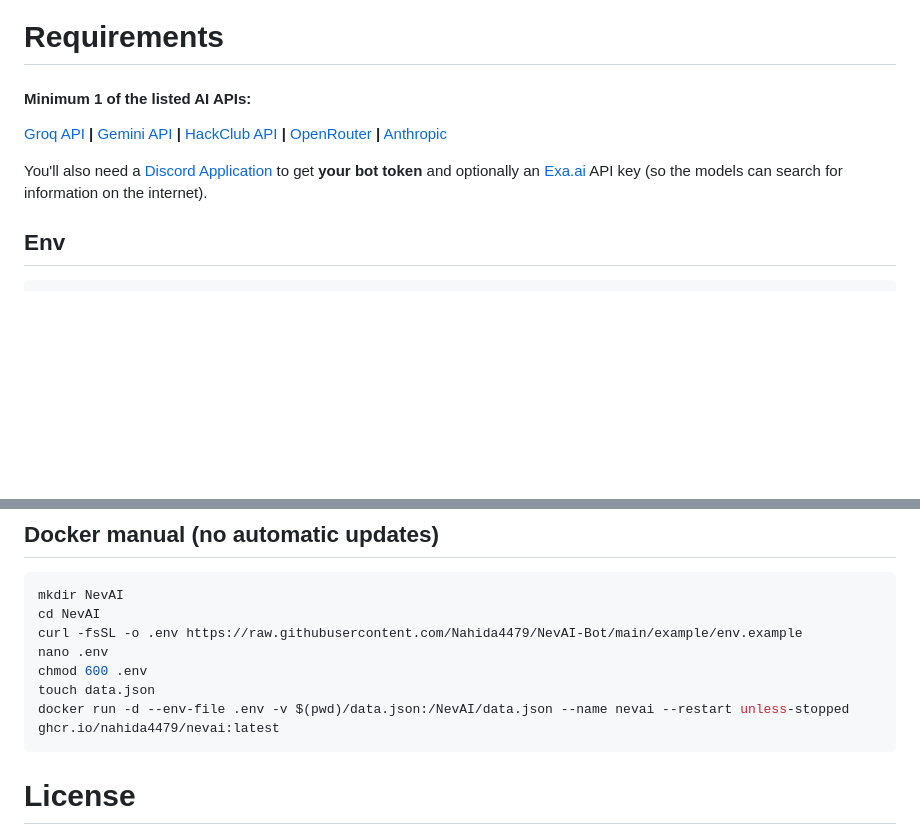
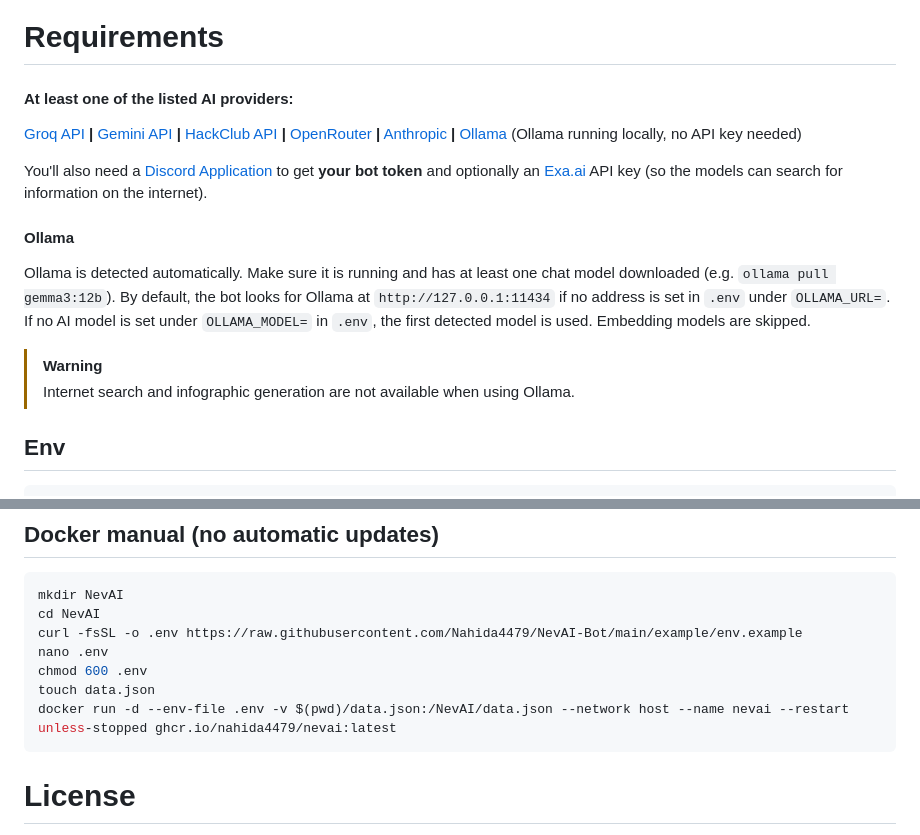
Before and after one commit to Nahida4479/NevAI-Bot, a Markdown page: README.md, 2 parts joined by grey strips. Rendered like a GitHub page; blank space fills up the shorter version.

Commit message:
Add Ollama information in README.md

````diff
--- a/README.md
+++ b/README.md
@@ -130,17 +130,22 @@ For example, if you are currently using the `Hack Club provider`, its model (as
 
 # Requirements
 
-#### Minimum 1 of the listed AI APIs:
+#### At least one of the listed AI providers:
 
  [Groq API](https://console.groq.com/keys) **|**
  [Gemini API](https://aistudio.google.com/api-keys) **|**
  [HackClub API](https://ai.hackclub.com/keys) **|**
  [OpenRouter](https://openrouter.ai) **|**
- [Anthropic](https://platform.claude.com)
+ [Anthropic](https://platform.claude.com) **|**
+ [Ollama](https://ollama.com) (Ollama running locally, no API key needed)
 
 You'll also need a [Discord Application](https://discord.com/developers/applications) to get __your bot token__ and optionally an [Exa.ai](https://exa.ai/) API key (so the models can search for information on the internet).
 
+#### Ollama
+Ollama is detected automatically. Make sure it is running and has at least one chat model downloaded (e.g. `ollama pull gemma3:12b`). By default, the bot looks for Ollama at `http://127.0.0.1:11434` if no address is set in `.env` under `OLLAMA_URL=`. If no AI model is set under `OLLAMA_MODEL=` in `.env`, the first detected model is used. Embedding models are skipped.
 
+> [!WARNING]
+> Internet search and infographic generation are not available when using Ollama.
 
 ## Env
 
@@ -176,7 +181,7 @@ curl -fsSL -o .env https://raw.githubusercontent.com/Nahida4479/NevAI-Bot/main/e
 nano .env
 chmod 600 .env
 touch data.json
-docker run -d --env-file .env -v $(pwd)/data.json:/NevAI/data.json --name nevai --restart unless-stopped ghcr.io/nahida4479/nevai:latest
+docker run -d --env-file .env -v $(pwd)/data.json:/NevAI/data.json --network host --name nevai --restart unless-stopped ghcr.io/nahida4479/nevai:latest
 ```
 
 # License
````
